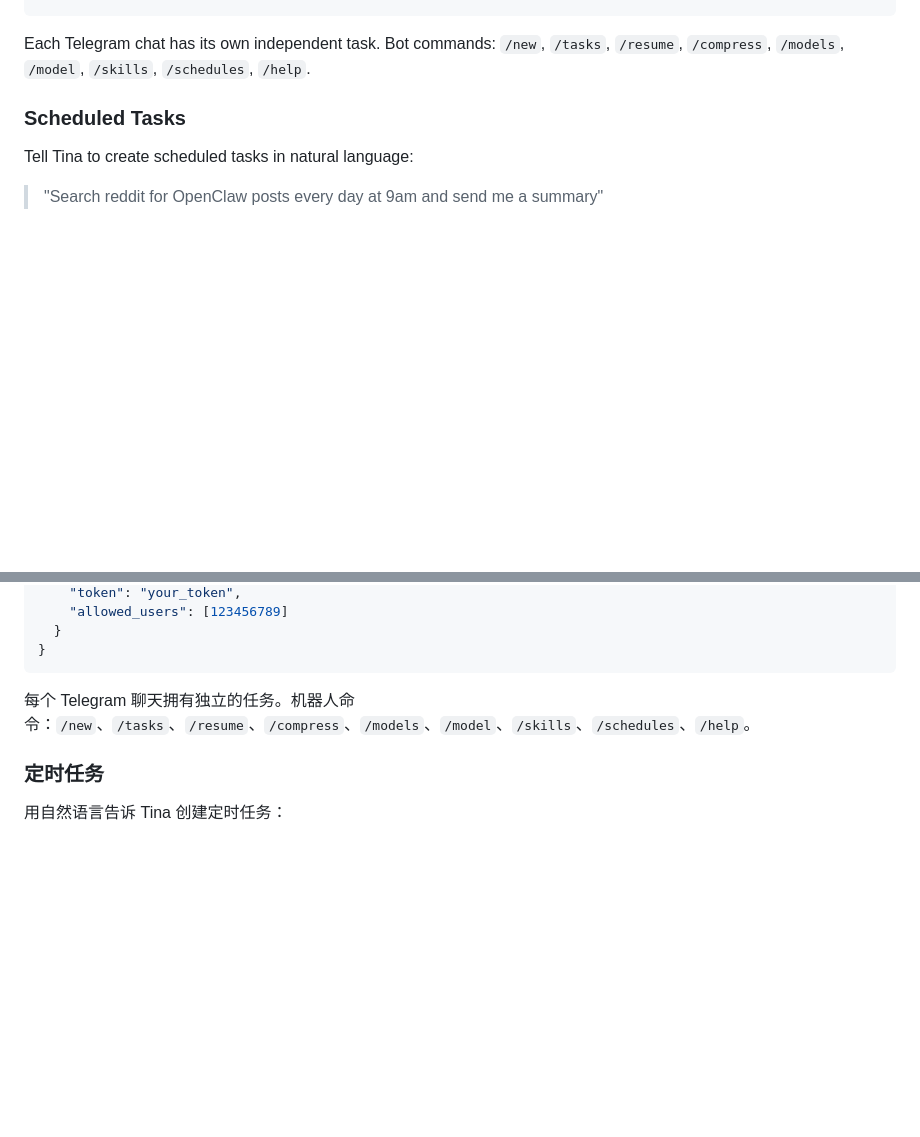
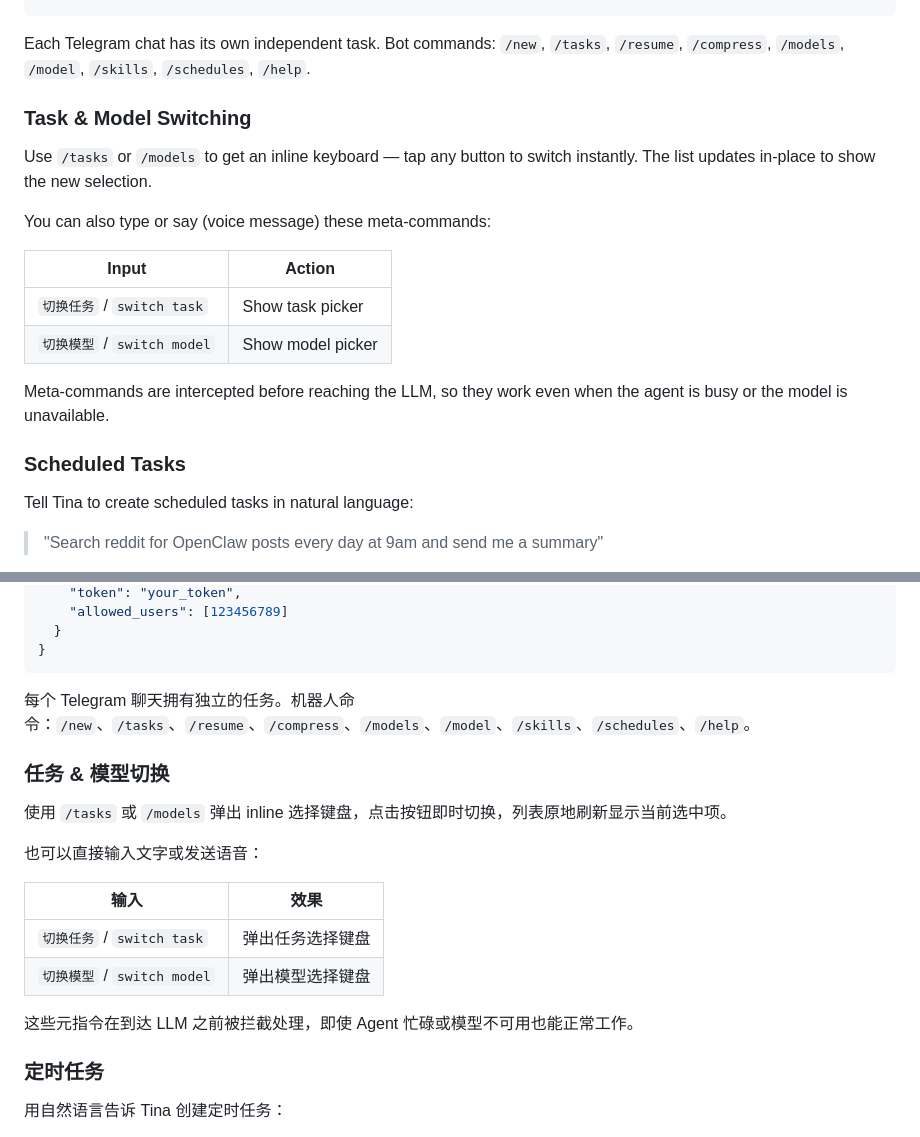
Before and after one commit to netmsglog/tinabot, a Markdown page: README.md, 2 parts joined by grey strips. Rendered like a GitHub page; blank space fills up the shorter version.

Commit message:
Document task/model switching UI and voice meta-commands in README
Co-Authored-By: Claude Opus 4.6 <noreply@anthropic.com>

````diff
--- a/README.md
+++ b/README.md
@@ -230,6 +230,19 @@ TINABOT_TELEGRAM__TOKEN=your_token tina serve
 ```
 
 Each Telegram chat has its own independent task. Bot commands: `/new`, `/tasks`, `/resume`, `/compress`, `/models`, `/model`, `/skills`, `/schedules`, `/help`.
+
+### Task & Model Switching
+
+Use `/tasks` or `/models` to get an inline keyboard — tap any button to switch instantly. The list updates in-place to show the new selection.
+
+You can also type or say (voice message) these meta-commands:
+
+| Input | Action |
+|---|---|
+| `切换任务` / `switch task` | Show task picker |
+| `切换模型` / `switch model` | Show model picker |
+
+Meta-commands are intercepted before reaching the LLM, so they work even when the agent is busy or the model is unavailable.
 
 ### Scheduled Tasks
 
@@ -546,6 +559,19 @@ TINABOT_TELEGRAM__TOKEN=your_token tina serve
 
 每个 Telegram 聊天拥有独立的任务。机器人命令：`/new`、`/tasks`、`/resume`、`/compress`、`/models`、`/model`、`/skills`、`/schedules`、`/help`。
 
+### 任务 & 模型切换
+
+使用 `/tasks` 或 `/models` 弹出 inline 选择键盘，点击按钮即时切换，列表原地刷新显示当前选中项。
+
+也可以直接输入文字或发送语音：
+
+| 输入 | 效果 |
+|---|---|
+| `切换任务` / `switch task` | 弹出任务选择键盘 |
+| `切换模型` / `switch model` | 弹出模型选择键盘 |
+
+这些元指令在到达 LLM 之前被拦截处理，即使 Agent 忙碌或模型不可用也能正常工作。
+
 ### 定时任务
 
 用自然语言告诉 Tina 创建定时任务：
````
